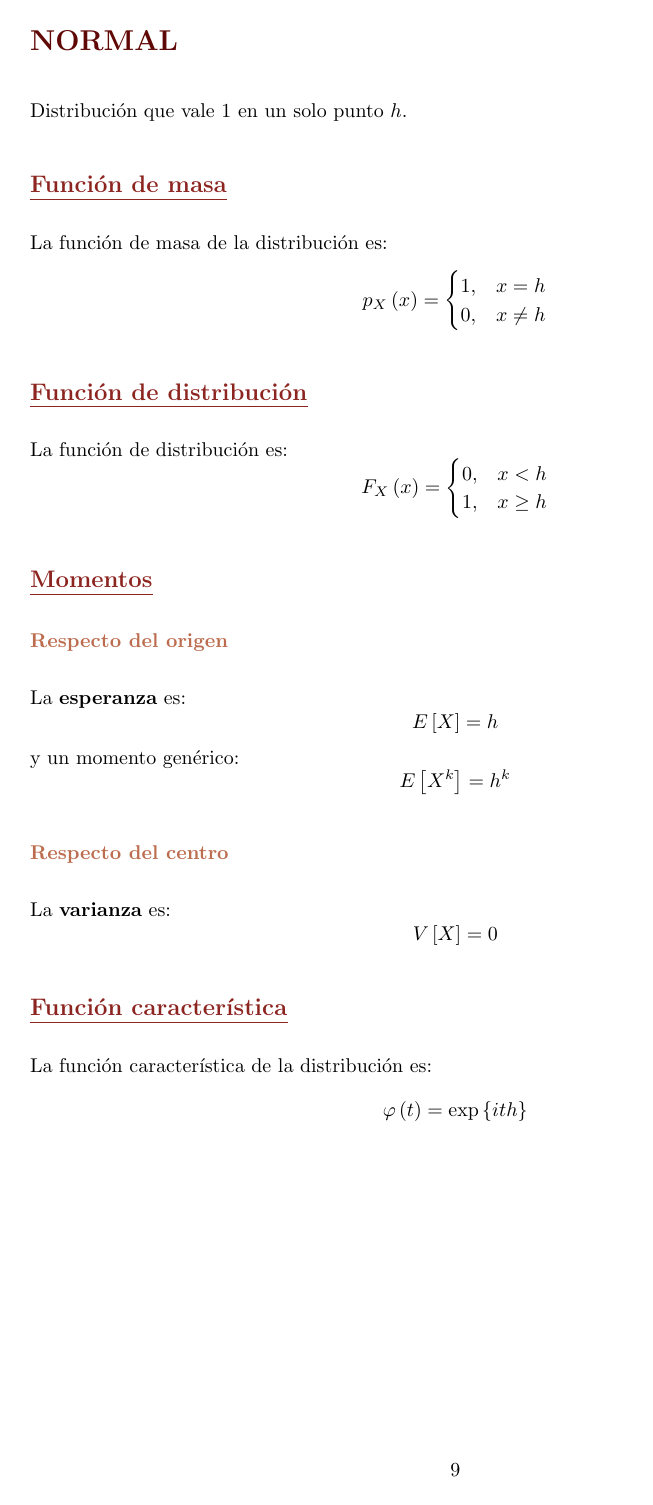
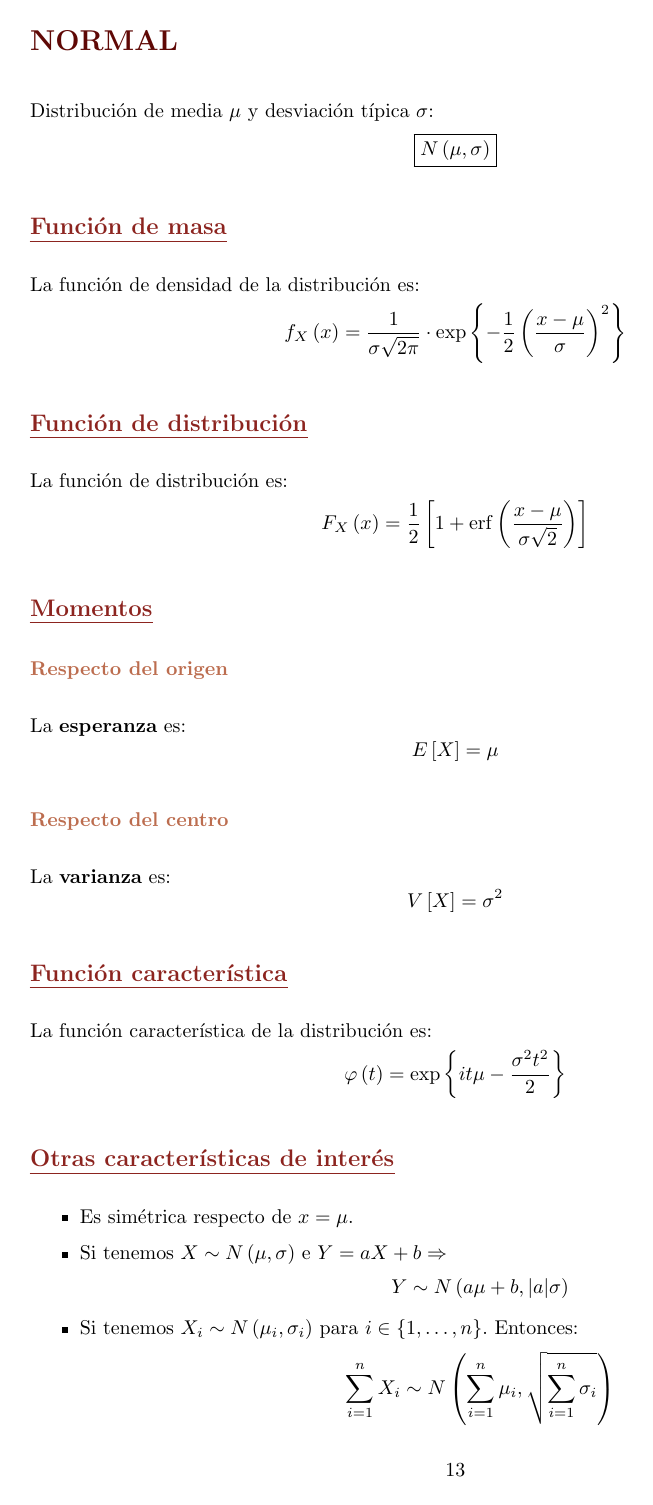
Before and after one commit to MarioCalvarro/Distribuciones, a LaTeX book (Distribuciones.tex, which reads style.sty, tex/Normal.tex): page 15 of 19 before the commit and page 17 of 22 after it. Compiled offline with pdfLaTeX.

Commit message:
Mejoras: - Cambiados \input por \include para separar mejor las distribuciones - Añadido \erf - Recuadrados abreviaciones - Hecha la normal

```diff
--- a/Distribuciones.tex
+++ b/Distribuciones.tex
@@ -25,7 +25,3 @@
 
 \chapter{Distribuciones Continuas}
 \input{./tex/Uniforme}
-\input{./tex/Gamma}
-\input{./tex/Exponencial}
-\input{./tex/Beta}
-\input{./tex/Normal}
@@ -32,3 +31,4 @@
+\include{./tex/Normal}
 
 \chapter{Distribuciones Normales}
 \input{./tex/ChiCuadrado}
--- a/style.sty
+++ b/style.sty
@@ -111,6 +111,7 @@
 \DeclareMathOperator{\inter}{Int}
 \DeclareMathOperator{\adh}{Adh}
 \DeclareMathOperator{\fr}{Fr}
+\DeclareMathOperator{\erf}{erf}
 \newcommand{\dif}[1]{\ d#1}
 \newcommand{\ab}{\stackrel{\text{ab.}}{\subset}}
 \newcommand{\cerr}{\stackrel{\text{cerr.}}{\subset}}
--- a/tex/Normal.tex
+++ b/tex/Normal.tex
@@ -1,23 +1,20 @@
 \section{Normal}
 \label{sec:normal}
-Distribución que vale $1$ en un solo punto $h$.
+Distribución de media $\mu$ y desviación típica $\sigma$:
+\[
+\boxed{N\left( \mu, \sigma \right)}
+\]
 
 \subsection{Función de masa}
-La función de masa de la distribución es:
+La función de densidad de la distribución es:
 \[
-p_X \left( x \right) = \begin{cases}
-    1, &x = h\\
-    0, &x \neq h
-\end{cases}
+f_X \left( x \right) = \frac{1}{\sigma \sqrt{2 \pi}} \cdot \exp\left\{ -\frac{1}{2} \left( \frac{x - \mu}{\sigma} \right)^2 \right\}
 \]
 
 \subsection{Función de distribución}
 La función de distribución es:
 \[
-F_X\left( x \right) = \begin{cases}
-    0, &x < h\\
-    1, &x \ge h
-\end{cases}
+F_X\left( x \right) = \frac{1}{2} \left[ 1 + \erf\left( \frac{x - \mu}{\sigma \sqrt{2}} \right) \right]
 \]
 
 \subsection{Momentos}
@@ -25,22 +22,29 @@ F_X\left( x \right) = \begin{cases}
 \subsubsection*{Respecto del origen}
 La \textbf{esperanza} es:
 \[
-    E\left[ X \right] = h
-\]
-y un momento genérico:
-\[
-    E\left[ X^k \right] = h^k
+    E\left[ X \right] = \mu
 \]
 \subsubsection*{Respecto del centro}
 La \textbf{varianza} es:
 \[
-    V\left[ X \right] = 0
+    V\left[ X \right] = \sigma^2
 \]
 
 \subsection{Función característica}
 La función característica de la distribución es:
 \[
-\varphi\left( t \right) = \exp\left\{ ith \right\}
+\varphi\left( t \right) = \exp\left\{ it \mu - \frac{\sigma^2 t^2}{2} \right\}
 \]
 
-%\subsection{Otras características de interés}
+\subsection{Otras características de interés}
+\begin{itemize}
+    \item Es simétrica respecto de $x = \mu$.
+    \item Si tenemos $X \sim N\left( \mu, \sigma \right)$ e $Y = aX + b \Rightarrow$
+    \[
+    Y \sim N\left( a \mu + b, \lvert a \rvert \sigma \right)
+    \]
+    \item Si tenemos $X_i \sim N\left( \mu_i, \sigma_i \right)$ para $i \in \left\{ 1, \ldots, n \right\}$. Entonces:
+    \[
+    \sum_{i=1}^{n} X_i \sim N\left( \sum_{i=1}^{n} \mu_i, \sqrt{\sum_{i=1}^{n} \sigma_i} \right)
+    \]
+\end{itemize}
```
Also changed, not shown: tex/Bernoulli.tex (+1 -1 lines), tex/Binomial.tex (+1 -1 lines), tex/Degenerada.tex (+1 -1 lines), tex/Poisson.tex (+1 -1 lines), Distribuciones.pdf, Distribuciones.tex (19 more changed lines).
